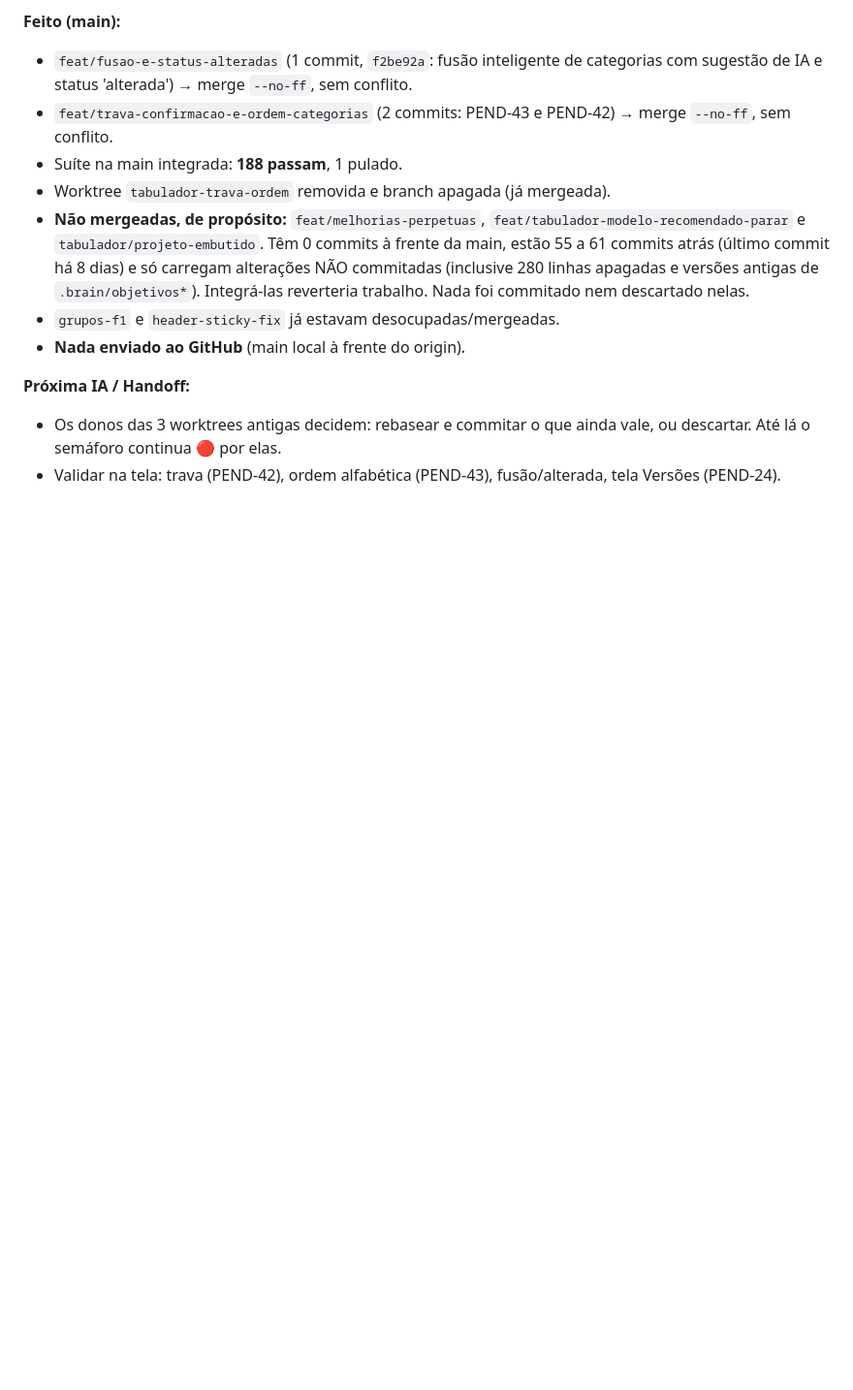
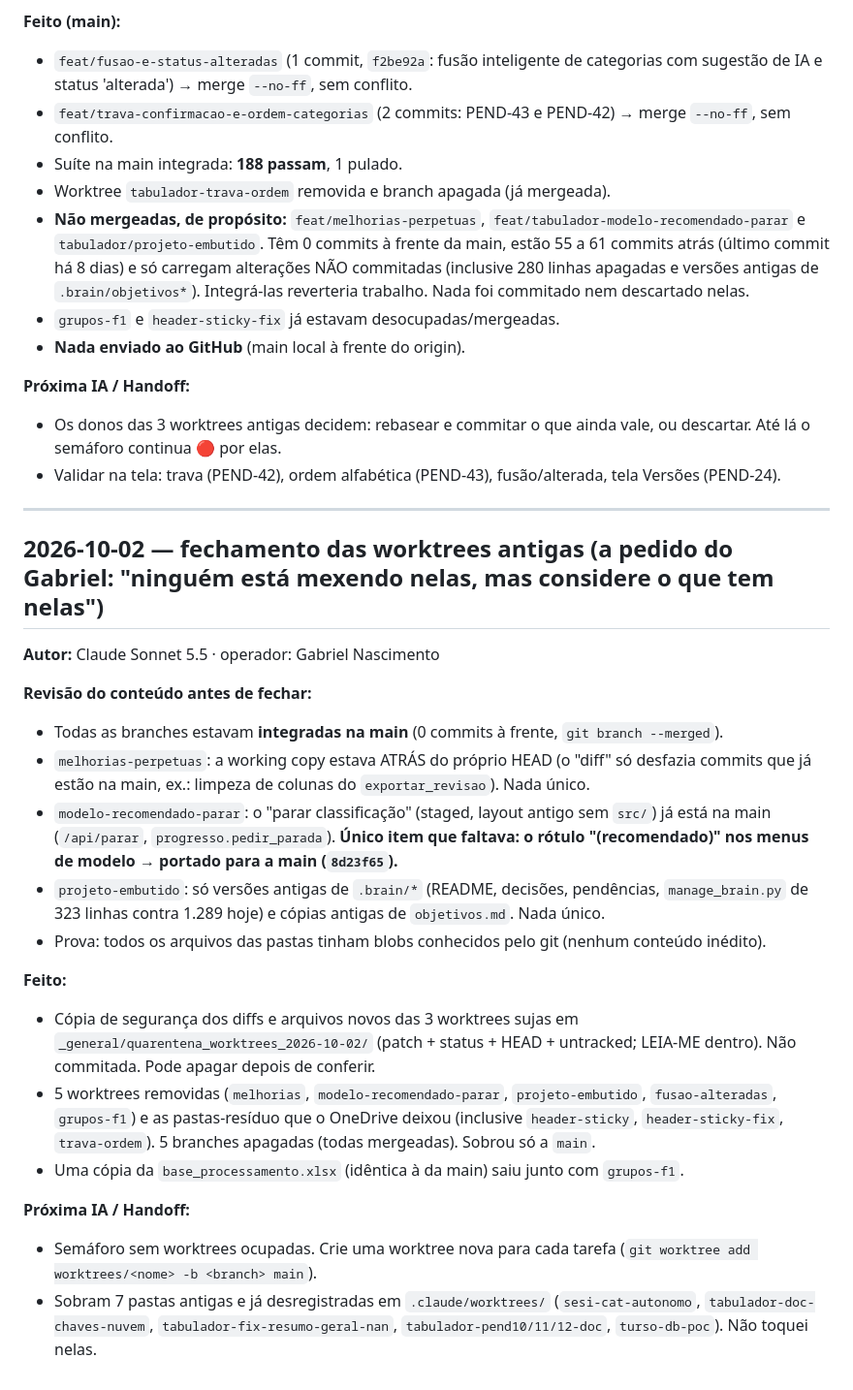
Before and after one commit to salomaozao/tabulador, a Markdown page: SESI_cat/.brain/dialogo_ias.md, the part around the change. Shown at 97% size. Drawn GitHub-style; blank space fills up the shorter version.

Commit message:
docs(brain): fechamento das worktrees antigas e revisao do que havia nelas
Co-Authored-By: Claude Sonnet 5.5 <noreply@anthropic.com>

```diff
--- a/SESI_cat/.brain/dialogo_ias.md
+++ b/SESI_cat/.brain/dialogo_ias.md
@@ -1005,3 +1005,25 @@ Na implementação anterior (PEND-15), o cabeçalho `.q-cab` havia sido desancor
 **Próxima IA / Handoff:**
 - Os donos das 3 worktrees antigas decidem: rebasear e commitar o que ainda vale, ou descartar. Até lá o semáforo continua 🔴 por elas.
 - Validar na tela: trava (PEND-42), ordem alfabética (PEND-43), fusão/alterada, tela Versões (PEND-24).
+
+---
+
+## 2026-10-02 — fechamento das worktrees antigas (a pedido do Gabriel: "ninguém está mexendo nelas, mas considere o que tem nelas")
+
+**Autor:** Claude Sonnet 5.5 · operador: Gabriel Nascimento
+
+**Revisão do conteúdo antes de fechar:**
+- Todas as branches estavam **integradas na main** (0 commits à frente, `git branch --merged`).
+- `melhorias-perpetuas`: a working copy estava ATRÁS do próprio HEAD (o "diff" só desfazia commits que já estão na main, ex.: limpeza de colunas do `exportar_revisao`). Nada único.
+- `modelo-recomendado-parar`: o "parar classificação" (staged, layout antigo sem `src/`) já está na main (`/api/parar`, `progresso.pedir_parada`). **Único item que faltava: o rótulo "(recomendado)" nos menus de modelo → portado para a main (`8d23f65`).**
+- `projeto-embutido`: só versões antigas de `.brain/*` (README, decisões, pendências, `manage_brain.py` de 323 linhas contra 1.289 hoje) e cópias antigas de `objetivos.md`. Nada único.
+- Prova: todos os arquivos das pastas tinham blobs conhecidos pelo git (nenhum conteúdo inédito).
+
+**Feito:**
+- Cópia de segurança dos diffs e arquivos novos das 3 worktrees sujas em `_general/quarentena_worktrees_2026-10-02/` (patch + status + HEAD + untracked; LEIA-ME dentro). Não commitada. Pode apagar depois de conferir.
+- 5 worktrees removidas (`melhorias`, `modelo-recomendado-parar`, `projeto-embutido`, `fusao-alteradas`, `grupos-f1`) e as pastas-resíduo que o OneDrive deixou (inclusive `header-sticky`, `header-sticky-fix`, `trava-ordem`). 5 branches apagadas (todas mergeadas). Sobrou só a `main`.
+- Uma cópia da `base_processamento.xlsx` (idêntica à da main) saiu junto com `grupos-f1`.
+
+**Próxima IA / Handoff:**
+- Semáforo sem worktrees ocupadas. Crie uma worktree nova para cada tarefa (`git worktree add worktrees/<nome> -b <branch> main`).
+- Sobram 7 pastas antigas e já desregistradas em `.claude/worktrees/` (`sesi-cat-autonomo`, `tabulador-doc-chaves-nuvem`, `tabulador-fix-resumo-geral-nan`, `tabulador-pend10/11/12-doc`, `turso-db-poc`). Não toquei nelas.
```
